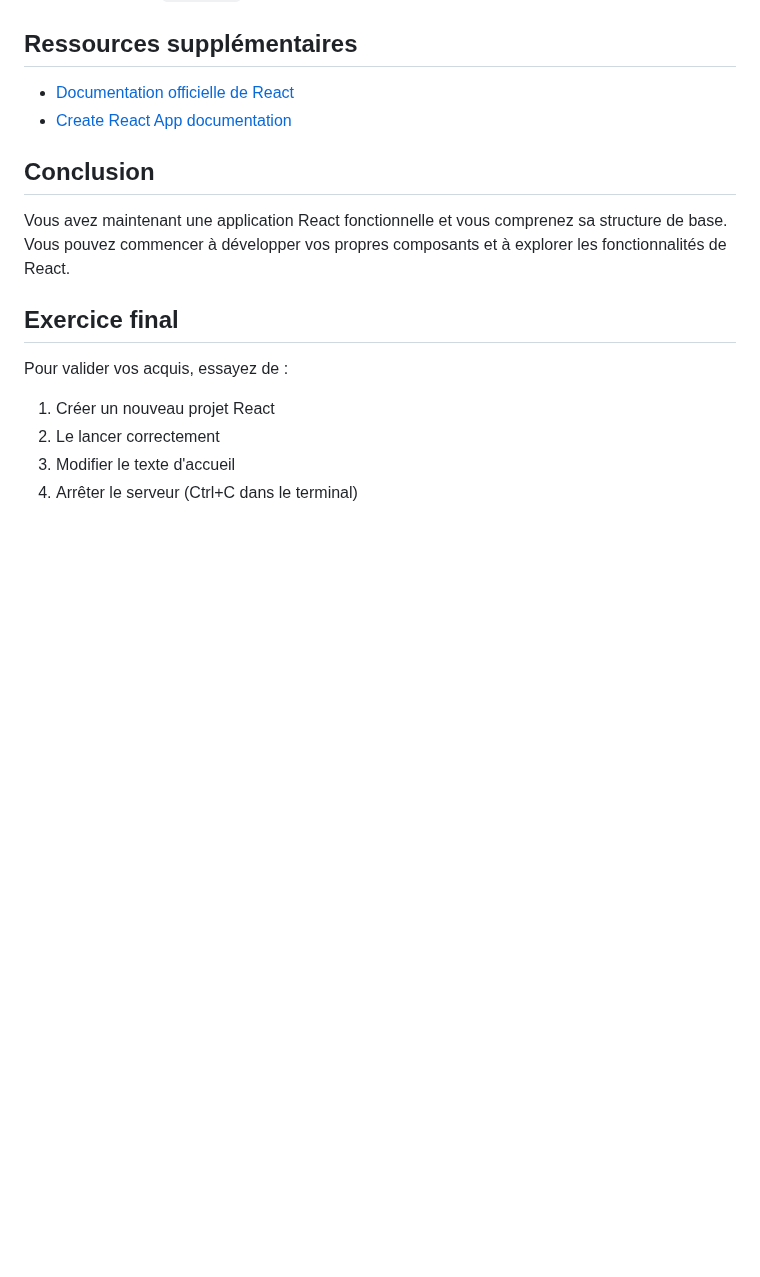
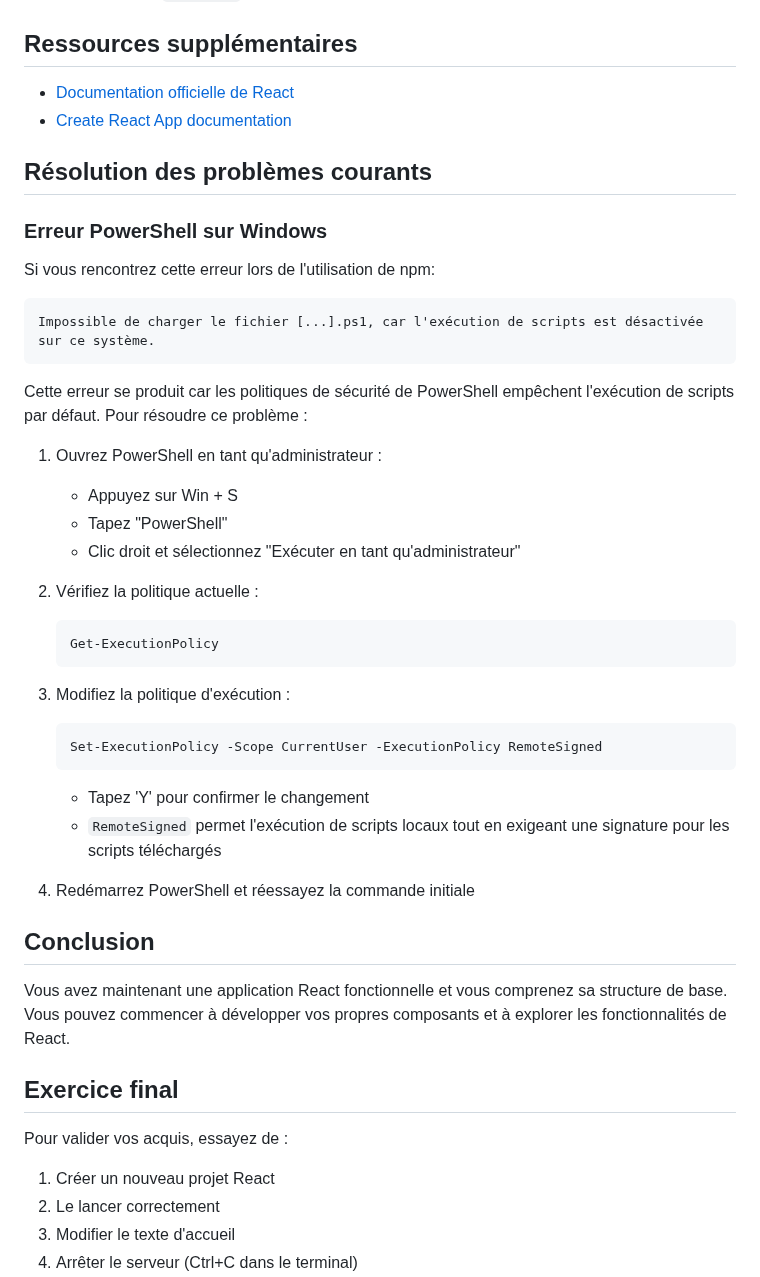
Before and after one commit to IMSET-Sousse/cours, a Markdown page: Logiciel de création de site web/TP1 Installation React.md, the part around the change. Rendered like a GitHub page; blank space fills up the shorter version.

````diff
--- a/Logiciel de création de site web/TP1 Installation React.md
+++ b/Logiciel de création de site web/TP1 Installation React.md
@@ -165,6 +165,40 @@ npm run eject # Éjecte la configuration (irréversible)
 - [Documentation officielle de React](https://react.dev/)
 - [Create React App documentation](https://create-react-app.dev/)
 
+## Résolution des problèmes courants
+
+### Erreur PowerShell sur Windows
+
+Si vous rencontrez cette erreur lors de l'utilisation de npm:
+
+```
+Impossible de charger le fichier [...].ps1, car l'exécution de scripts est désactivée sur ce système.
+```
+
+Cette erreur se produit car les politiques de sécurité de PowerShell empêchent l'exécution de scripts par défaut. Pour résoudre ce problème :
+
+1. Ouvrez PowerShell en tant qu'administrateur :
+   - Appuyez sur Win + S
+   - Tapez "PowerShell"
+   - Clic droit et sélectionnez "Exécuter en tant qu'administrateur"
+
+2. Vérifiez la politique actuelle :
+
+    ```powershell
+    Get-ExecutionPolicy
+    ```
+
+3. Modifiez la politique d'exécution :
+
+    ```powershell
+    Set-ExecutionPolicy -Scope CurrentUser -ExecutionPolicy RemoteSigned
+    ```
+
+   - Tapez 'Y' pour confirmer le changement
+   - `RemoteSigned` permet l'exécution de scripts locaux tout en exigeant une signature pour les scripts téléchargés
+
+4. Redémarrez PowerShell et réessayez la commande initiale
+
 ## Conclusion
 
 Vous avez maintenant une application React fonctionnelle et vous comprenez sa structure de base. Vous pouvez commencer à développer vos propres composants et à explorer les fonctionnalités de React.
````
